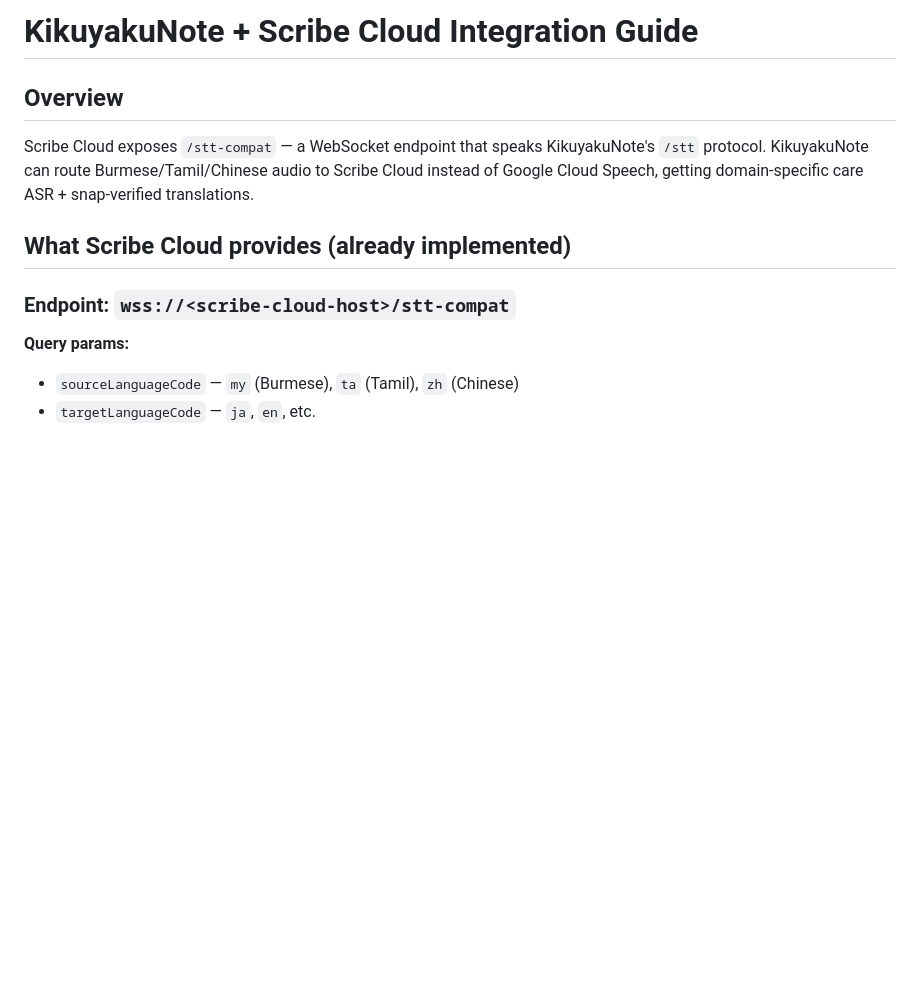
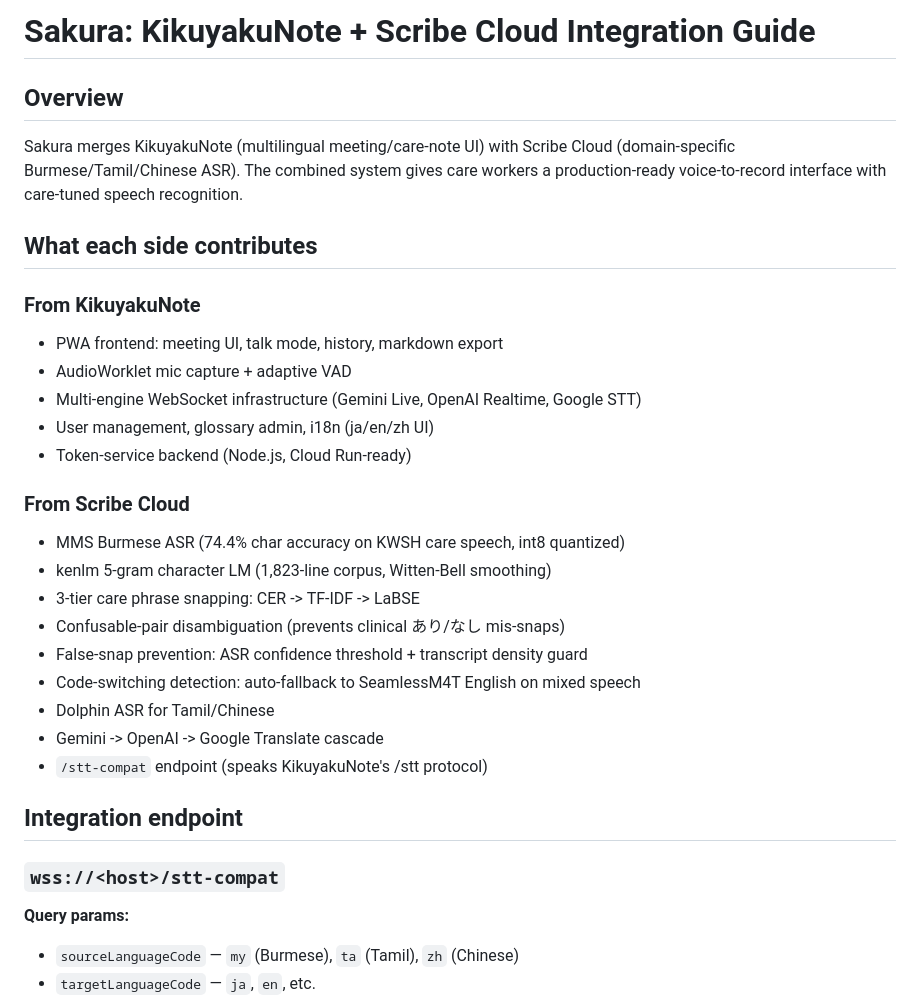
Before and after one commit to singapore2026123/scribe-cloud, a Markdown page: docs/kikuyakunote-integration.md, the part around one of its changes. Drawn GitHub-style; blank space fills up the shorter version.

```diff
--- a/docs/kikuyakunote-integration.md
+++ b/docs/kikuyakunote-integration.md
@@ -1,12 +1,32 @@
-# KikuyakuNote + Scribe Cloud Integration Guide
+# Sakura: KikuyakuNote + Scribe Cloud Integration Guide
 
 ## Overview
 
-Scribe Cloud exposes `/stt-compat` — a WebSocket endpoint that speaks KikuyakuNote's `/stt` protocol. KikuyakuNote can route Burmese/Tamil/Chinese audio to Scribe Cloud instead of Google Cloud Speech, getting domain-specific care ASR + snap-verified translations.
+Sakura merges KikuyakuNote (multilingual meeting/care-note UI) with Scribe Cloud (domain-specific Burmese/Tamil/Chinese ASR). The combined system gives care workers a production-ready voice-to-record interface with care-tuned speech recognition.
 
-## What Scribe Cloud provides (already implemented)
+## What each side contributes
 
-### Endpoint: `wss://<scribe-cloud-host>/stt-compat`
+### From KikuyakuNote
+- PWA frontend: meeting UI, talk mode, history, markdown export
+- AudioWorklet mic capture + adaptive VAD
+- Multi-engine WebSocket infrastructure (Gemini Live, OpenAI Realtime, Google STT)
+- User management, glossary admin, i18n (ja/en/zh UI)
+- Token-service backend (Node.js, Cloud Run-ready)
+
+### From Scribe Cloud
+- MMS Burmese ASR (74.4% char accuracy on KWSH care speech, int8 quantized)
+- kenlm 5-gram character LM (1,823-line corpus, Witten-Bell smoothing)
+- 3-tier care phrase snapping: CER -> TF-IDF -> LaBSE
+- Confusable-pair disambiguation (prevents clinical あり/なし mis-snaps)
+- False-snap prevention: ASR confidence threshold + transcript density guard
+- Code-switching detection: auto-fallback to SeamlessM4T English on mixed speech
+- Dolphin ASR for Tamil/Chinese
+- Gemini -> OpenAI -> Google Translate cascade
+- `/stt-compat` endpoint (speaks KikuyakuNote's /stt protocol)
+
+## Integration endpoint
+
+### `wss://<host>/stt-compat`
 
 **Query params:**
 - `sourceLanguageCode` — `my` (Burmese), `ta` (Tamil), `zh` (Chinese)
```
Also changed, not shown: other parts of docs/kikuyakunote-integration.md (+81 -36 lines).
